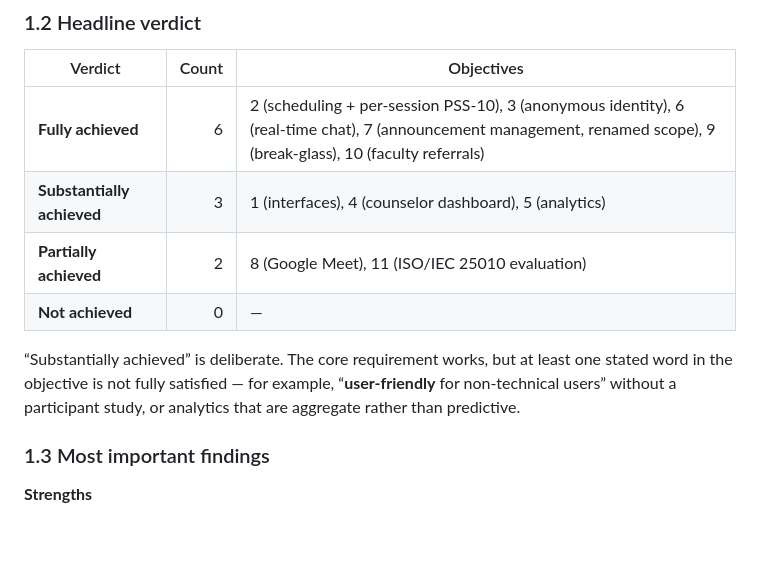
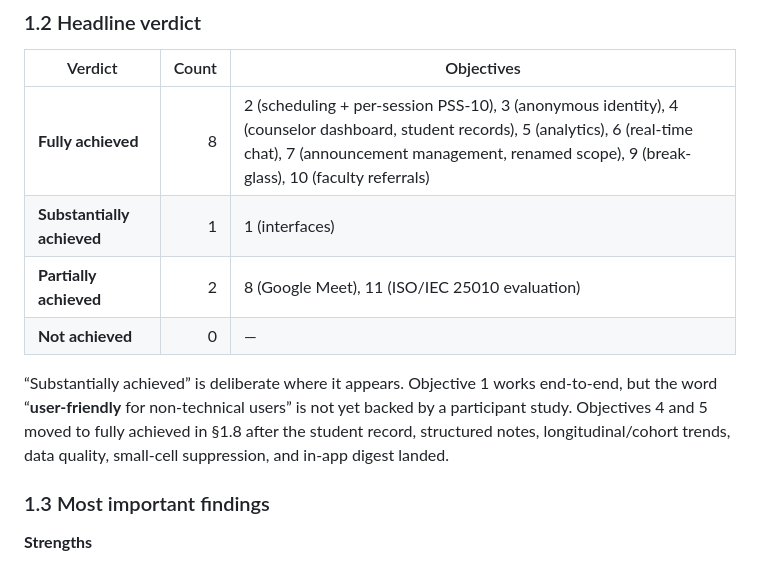
Before and after one commit to Reogieakero/una, a Markdown page: Objective_Achievement_Report.md, the part around the change. GitHub-like rendering; blank space fills up the shorter version.

Commit message:
docs: add objectives 4-5 full-achievement closure plan and sync headline verdicts

```diff
--- a/Objective_Achievement_Report.md
+++ b/Objective_Achievement_Report.md
@@ -26,12 +26,12 @@ The report separates three things that are often confused:
 
 | Verdict | Count | Objectives |
 |---|---:|---|
-| **Fully achieved** | 6 | 2 (scheduling + per-session PSS-10), 3 (anonymous identity), 6 (real-time chat), 7 (announcement management, renamed scope), 9 (break-glass), 10 (faculty referrals) |
-| **Substantially achieved** | 3 | 1 (interfaces), 4 (counselor dashboard), 5 (analytics) |
+| **Fully achieved** | 8 | 2 (scheduling + per-session PSS-10), 3 (anonymous identity), 4 (counselor dashboard, student records), 5 (analytics), 6 (real-time chat), 7 (announcement management, renamed scope), 9 (break-glass), 10 (faculty referrals) |
+| **Substantially achieved** | 1 | 1 (interfaces) |
 | **Partially achieved** | 2 | 8 (Google Meet), 11 (ISO/IEC 25010 evaluation) |
 | **Not achieved** | 0 | — |
 
-“Substantially achieved” is deliberate. The core requirement works, but at least one stated word in the objective is not fully satisfied — for example, “**user-friendly** for non-technical users” without a participant study, or analytics that are aggregate rather than predictive.
+“Substantially achieved” is deliberate where it appears. Objective 1 works end-to-end, but the word “**user-friendly** for non-technical users” is not yet backed by a participant study. Objectives 4 and 5 moved to fully achieved in §1.8 after the student record, structured notes, longitudinal/cohort trends, data quality, small-cell suppression, and in-app digest landed.
 
 ### 1.3 Most important findings
 
```
Also changed, not shown: objective-4-5-full-achievement-plan.md (added, +188 -0 lines).
